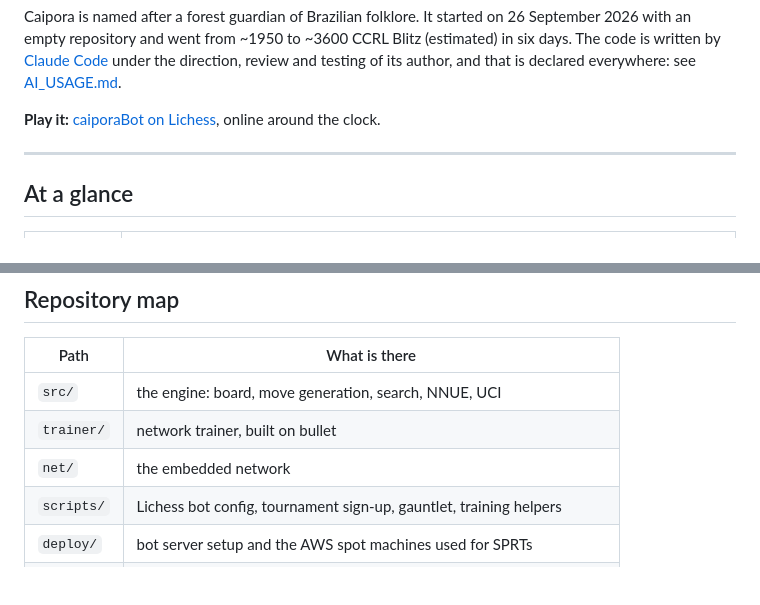
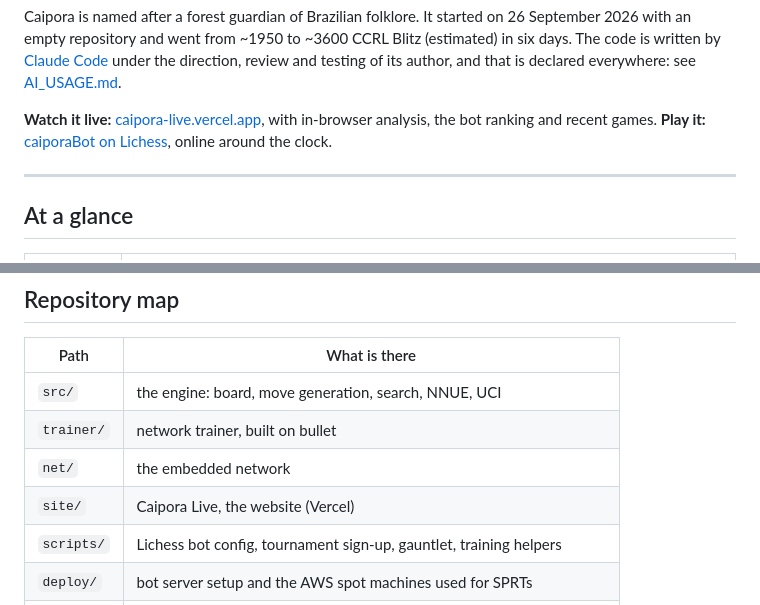
Before and after one commit to ComputecOrg/caipora, a Markdown page: README.md, 2 parts joined by grey strips. Drawn GitHub-style; blank space fills up the shorter version.

```diff
--- a/README.md
+++ b/README.md
@@ -12,7 +12,7 @@ with an empty repository and went from ~1950 to ~3600 CCRL Blitz (estimated) in
 code is written by [Claude Code](https://claude.com/claude-code) under the direction, review and
 testing of its author, and that is declared everywhere: see [AI_USAGE.md](AI_USAGE.md).
 
-**Play it:** [caiporaBot on Lichess](https://lichess.org/@/caiporaBot), online around the clock.
+**Watch it live:** [caipora-live.vercel.app](https://caipora-live.vercel.app), with in-browser analysis, the bot ranking and recent games. **Play it:** [caiporaBot on Lichess](https://lichess.org/@/caiporaBot), online around the clock.
 
 ---
 
@@ -160,6 +160,7 @@ Extra commands: `bench [depth]`, `go perft N`, `d` (show the board), `eval`.
 | `src/` | the engine: board, move generation, search, NNUE, UCI |
 | `trainer/` | network trainer, built on bullet |
 | `net/` | the embedded network |
+| `site/` | Caipora Live, the website (Vercel) |
 | `scripts/` | Lichess bot config, tournament sign-up, gauntlet, training helpers |
 | `deploy/` | bot server setup and the AWS spot machines used for SPRTs |
 | `docs/` | state and roadmap, decision log, NNUE and Lichess guides (Portuguese) |
```
Also changed, not shown: CLAUDE.md (+4 -2 lines).
